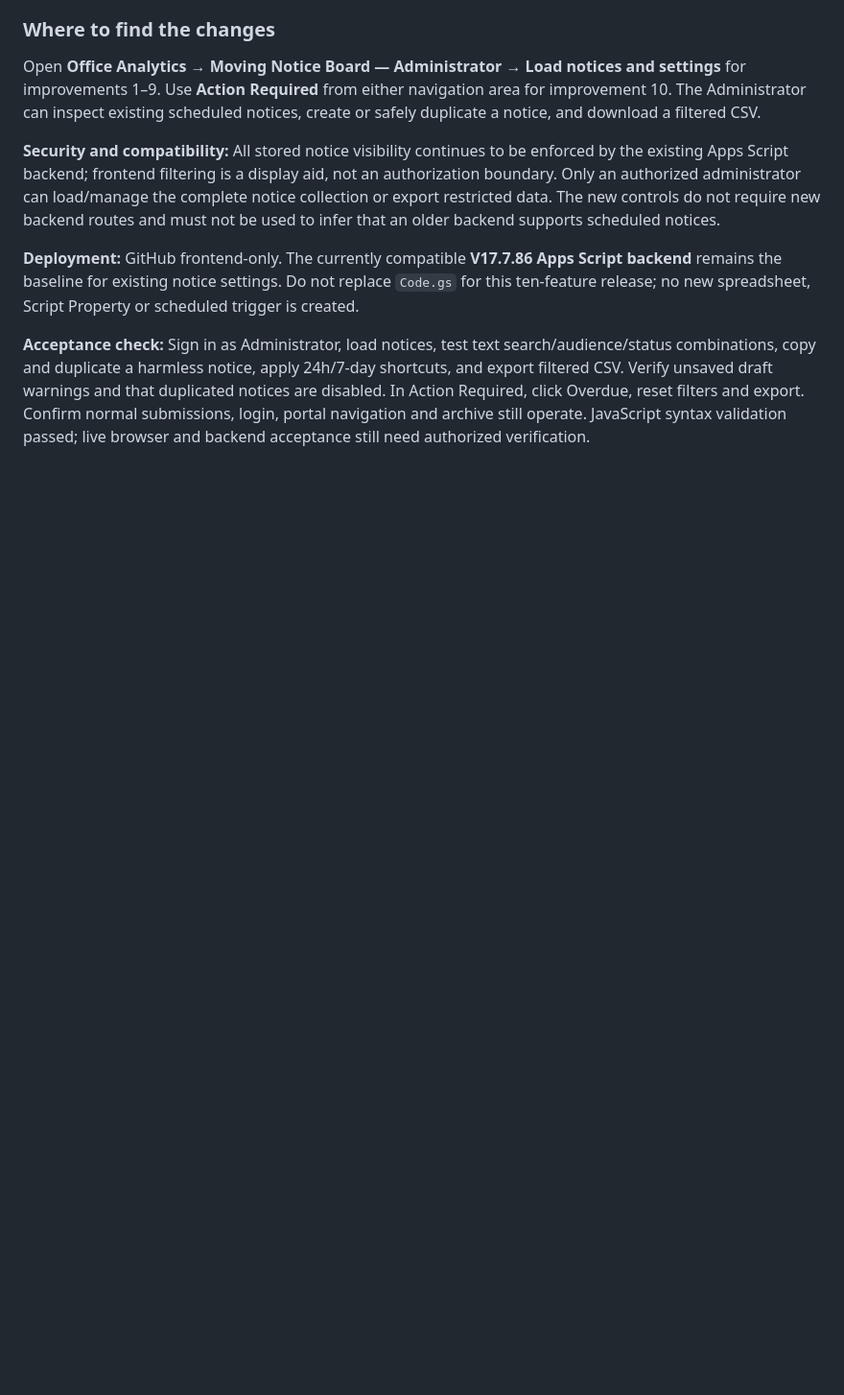
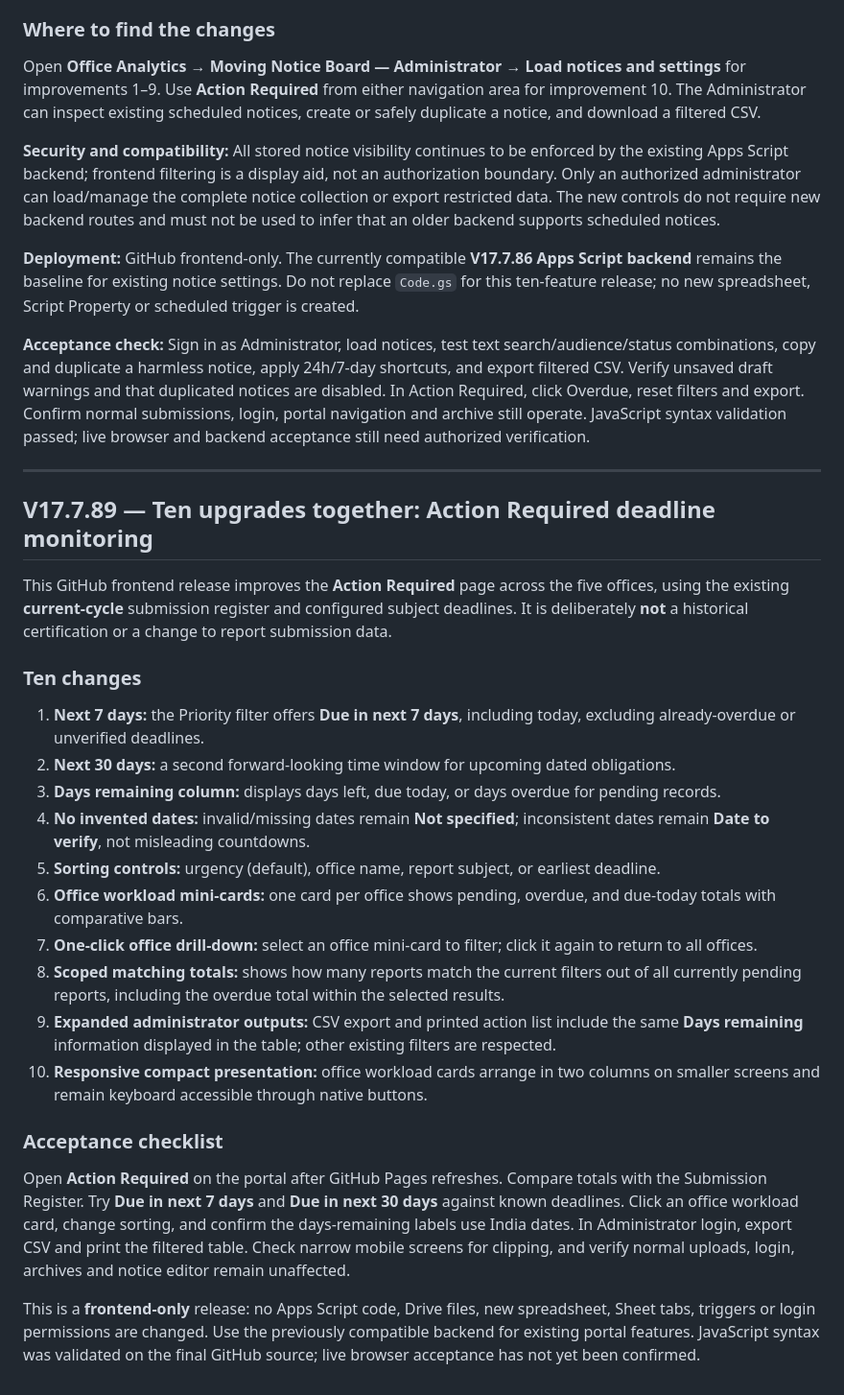
Before and after one commit to saradasutar/ADG-B-Report-Portal, a Markdown page: DEPLOYMENT-GUIDE.md, the part around the change. Shown at 96% size. Rendered like a GitHub page; blank space fills up the shorter version.

Commit message:
Document V17.7.89 ten Action Required usability upgrades and checks

```diff
--- a/DEPLOYMENT-GUIDE.md
+++ b/DEPLOYMENT-GUIDE.md
@@ -644,3 +644,30 @@ Open **Office Analytics → Moving Notice Board — Administrator → Load notic
 **Deployment:** GitHub frontend-only. The currently compatible **V17.7.86 Apps Script backend** remains the baseline for existing notice settings. Do not replace `Code.gs` for this ten-feature release; no new spreadsheet, Script Property or scheduled trigger is created.
 
 **Acceptance check:** Sign in as Administrator, load notices, test text search/audience/status combinations, copy and duplicate a harmless notice, apply 24h/7-day shortcuts, and export filtered CSV. Verify unsaved draft warnings and that duplicated notices are disabled. In Action Required, click Overdue, reset filters and export. Confirm normal submissions, login, portal navigation and archive still operate. JavaScript syntax validation passed; live browser and backend acceptance still need authorized verification.
+
+
+
+---
+
+## V17.7.89 — Ten upgrades together: Action Required deadline monitoring
+
+This GitHub frontend release improves the **Action Required** page across the five offices, using the existing **current-cycle** submission register and configured subject deadlines. It is deliberately **not** a historical certification or a change to report submission data.
+
+### Ten changes
+
+1. **Next 7 days:** the Priority filter offers **Due in next 7 days**, including today, excluding already-overdue or unverified deadlines.
+2. **Next 30 days:** a second forward-looking time window for upcoming dated obligations.
+3. **Days remaining column:** displays days left, due today, or days overdue for pending records.
+4. **No invented dates:** invalid/missing dates remain **Not specified**; inconsistent dates remain **Date to verify**, not misleading countdowns.
+5. **Sorting controls:** urgency (default), office name, report subject, or earliest deadline.
+6. **Office workload mini-cards:** one card per office shows pending, overdue, and due-today totals with comparative bars.
+7. **One-click office drill-down:** select an office mini-card to filter; click it again to return to all offices.
+8. **Scoped matching totals:** shows how many reports match the current filters out of all currently pending reports, including the overdue total within the selected results.
+9. **Expanded administrator outputs:** CSV export and printed action list include the same **Days remaining** information displayed in the table; other existing filters are respected.
+10. **Responsive compact presentation:** office workload cards arrange in two columns on smaller screens and remain keyboard accessible through native buttons.
+
+### Acceptance checklist
+
+Open **Action Required** on the portal after GitHub Pages refreshes. Compare totals with the Submission Register. Try **Due in next 7 days** and **Due in next 30 days** against known deadlines. Click an office workload card, change sorting, and confirm the days-remaining labels use India dates. In Administrator login, export CSV and print the filtered table. Check narrow mobile screens for clipping, and verify normal uploads, login, archives and notice editor remain unaffected.
+
+This is a **frontend-only** release: no Apps Script code, Drive files, new spreadsheet, Sheet tabs, triggers or login permissions are changed. Use the previously compatible backend for existing portal features. JavaScript syntax was validated on the final GitHub source; live browser acceptance has not yet been confirmed.
```
